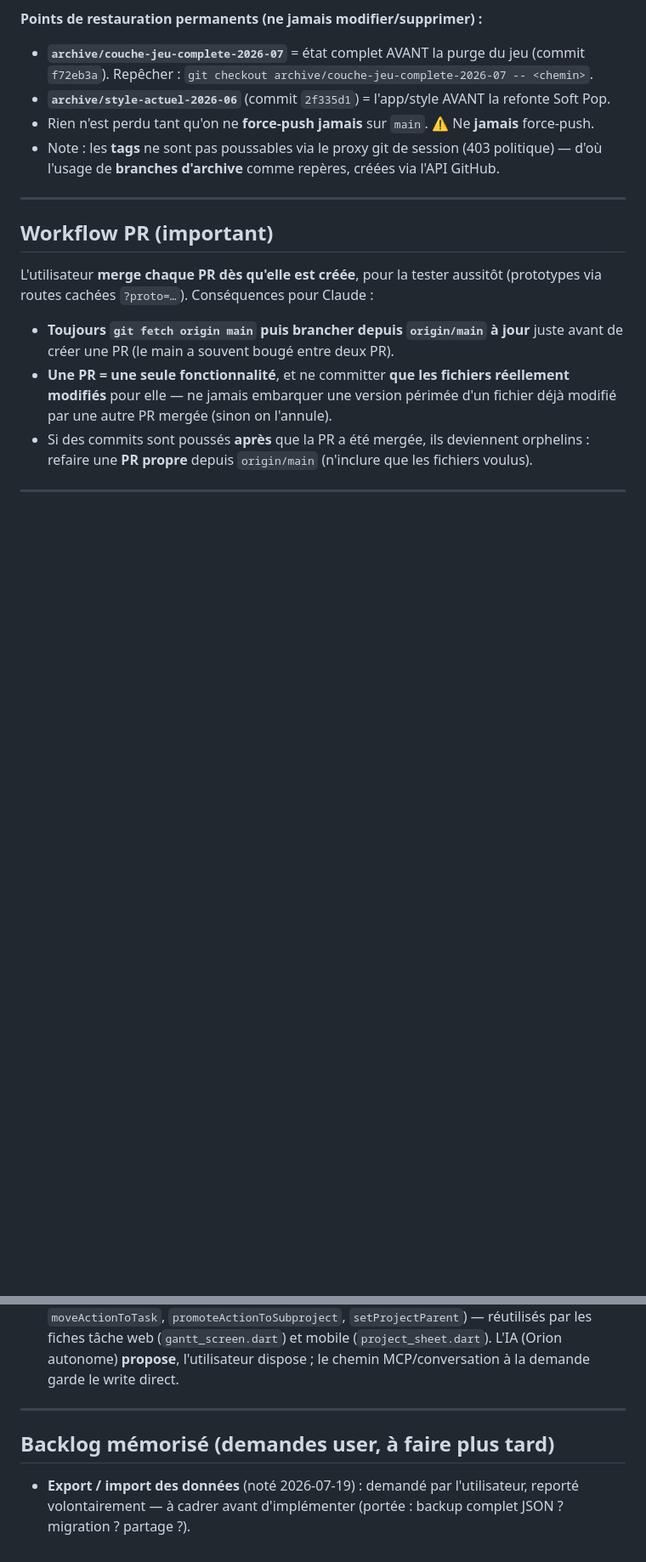
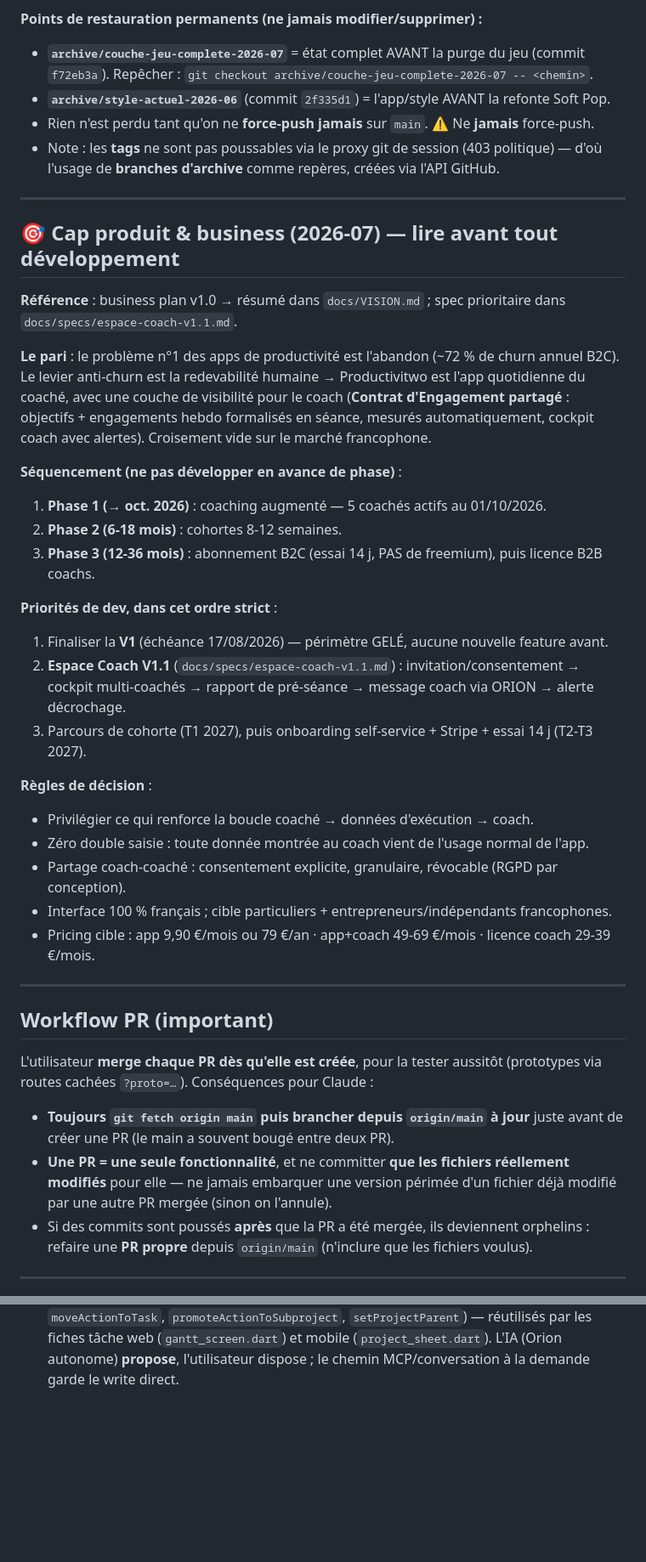
Before and after one commit to Madabinghy/productivitwo, a Markdown page: CLAUDE.md, 2 parts joined by grey strips. Shown at 85% size. Rendered like a GitHub page; blank space fills up the shorter version.

Commit message:
docs: cap produit + vision business + spec Espace Coach v1.1

```diff
--- a/CLAUDE.md
+++ b/CLAUDE.md
@@ -30,6 +30,37 @@ tower-defense XP/⚡/💎) n'est **pas retenue** côté jeu.
 - Rien n'est perdu tant qu'on ne **force-push jamais** sur `main`. ⚠️ Ne **jamais** force-push.
 - Note : les **tags** ne sont pas poussables via le proxy git de session (403 politique) — d'où
   l'usage de **branches d'archive** comme repères, créées via l'API GitHub.
+
+---
+
+## 🎯 Cap produit & business (2026-07) — lire avant tout développement
+
+**Référence** : business plan v1.0 → résumé dans `docs/VISION.md` ; spec prioritaire dans
+`docs/specs/espace-coach-v1.1.md`.
+
+**Le pari** : le problème n°1 des apps de productivité est l'abandon (~72 % de churn annuel B2C).
+Le levier anti-churn est la redevabilité humaine → Productivitwo est l'app quotidienne du coaché,
+avec une couche de visibilité pour le coach (**Contrat d'Engagement partagé** : objectifs +
+engagements hebdo formalisés en séance, mesurés automatiquement, cockpit coach avec alertes).
+Croisement vide sur le marché francophone.
+
+**Séquencement (ne pas développer en avance de phase)** :
+1. **Phase 1 (→ oct. 2026)** : coaching augmenté — 5 coachés actifs au 01/10/2026.
+2. **Phase 2 (6-18 mois)** : cohortes 8-12 semaines.
+3. **Phase 3 (12-36 mois)** : abonnement B2C (essai 14 j, PAS de freemium), puis licence B2B coachs.
+
+**Priorités de dev, dans cet ordre strict** :
+1. Finaliser la **V1** (échéance 17/08/2026) — périmètre GELÉ, aucune nouvelle feature avant.
+2. **Espace Coach V1.1** (`docs/specs/espace-coach-v1.1.md`) : invitation/consentement →
+   cockpit multi-coachés → rapport de pré-séance → message coach via ORION → alerte décrochage.
+3. Parcours de cohorte (T1 2027), puis onboarding self-service + Stripe + essai 14 j (T2-T3 2027).
+
+**Règles de décision** :
+- Privilégier ce qui renforce la boucle coaché → données d'exécution → coach.
+- Zéro double saisie : toute donnée montrée au coach vient de l'usage normal de l'app.
+- Partage coach-coaché : consentement explicite, granulaire, révocable (RGPD par conception).
+- Interface 100 % français ; cible particuliers + entrepreneurs/indépendants francophones.
+- Pricing cible : app 9,90 €/mois ou 79 €/an · app+coach 49-69 €/mois · licence coach 29-39 €/mois.
 
 ---
 
@@ -362,9 +393,3 @@ actions: [
   fiches tâche web (`gantt_screen.dart`) et mobile (`project_sheet.dart`). L'IA (Orion
   autonome) **propose**, l'utilisateur dispose ; le chemin MCP/conversation à la demande
   garde le write direct.
-
----
-
-## Backlog mémorisé (demandes user, à faire plus tard)
-
-- **Export / import des données** (noté 2026-07-19) : demandé par l'utilisateur, reporté volontairement — à cadrer avant d'implémenter (portée : backup complet JSON ? migration ? partage ?).
```
Also changed, not shown: docs/VISION.md (added, +65 -0 lines), docs/specs/espace-coach-v1.1.md (added, +108 -0 lines).
